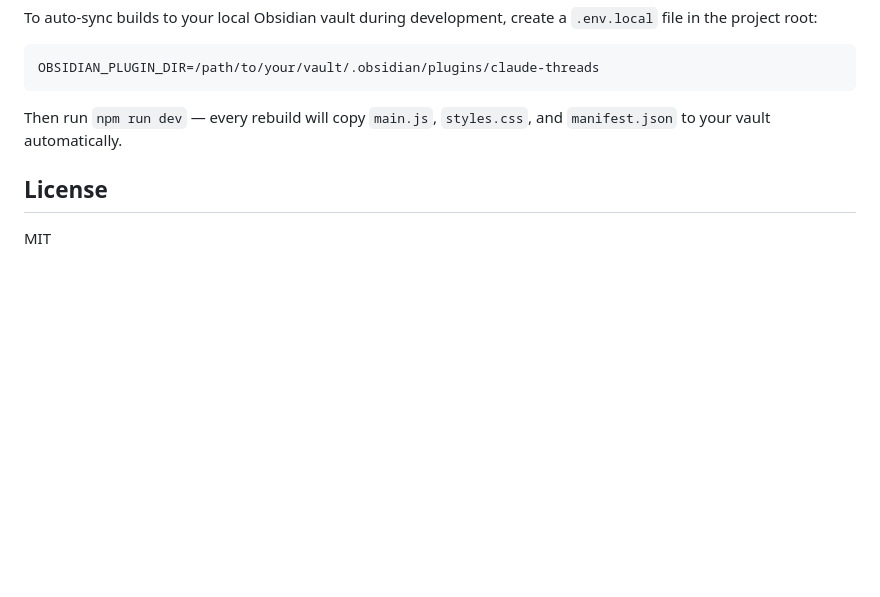
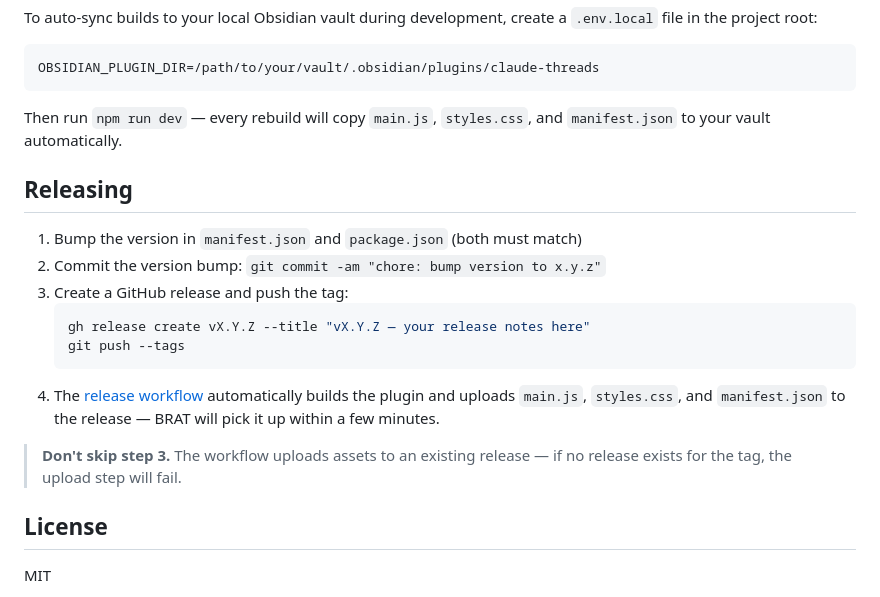
Before and after one commit to rbcodelabs/obsidian-claude-threads, a Markdown page: README.md, the part around the change. Drawn GitHub-style; blank space fills up the shorter version.

Commit message:
docs: add Releasing section to README
Documents the 4-step release process so the workflow is clear
and the "create release before pushing tag" requirement is explicit.

Co-Authored-By: Claude Sonnet 4.6 <noreply@anthropic.com>

````diff
--- a/README.md
+++ b/README.md
@@ -171,6 +171,19 @@ OBSIDIAN_PLUGIN_DIR=/path/to/your/vault/.obsidian/plugins/claude-threads
 
 Then run `npm run dev` — every rebuild will copy `main.js`, `styles.css`, and `manifest.json` to your vault automatically.
 
+## Releasing
+
+1. Bump the version in `manifest.json` and `package.json` (both must match)
+2. Commit the version bump: `git commit -am "chore: bump version to x.y.z"`
+3. Create a GitHub release and push the tag:
+   ```bash
+   gh release create vX.Y.Z --title "vX.Y.Z — your release notes here"
+   git push --tags
+   ```
+4. The [release workflow](.github/workflows/release.yml) automatically builds the plugin and uploads `main.js`, `styles.css`, and `manifest.json` to the release — BRAT will pick it up within a few minutes.
+
+> **Don't skip step 3.** The workflow uploads assets to an existing release — if no release exists for the tag, the upload step will fail.
+
 ## License
 
 MIT
````
